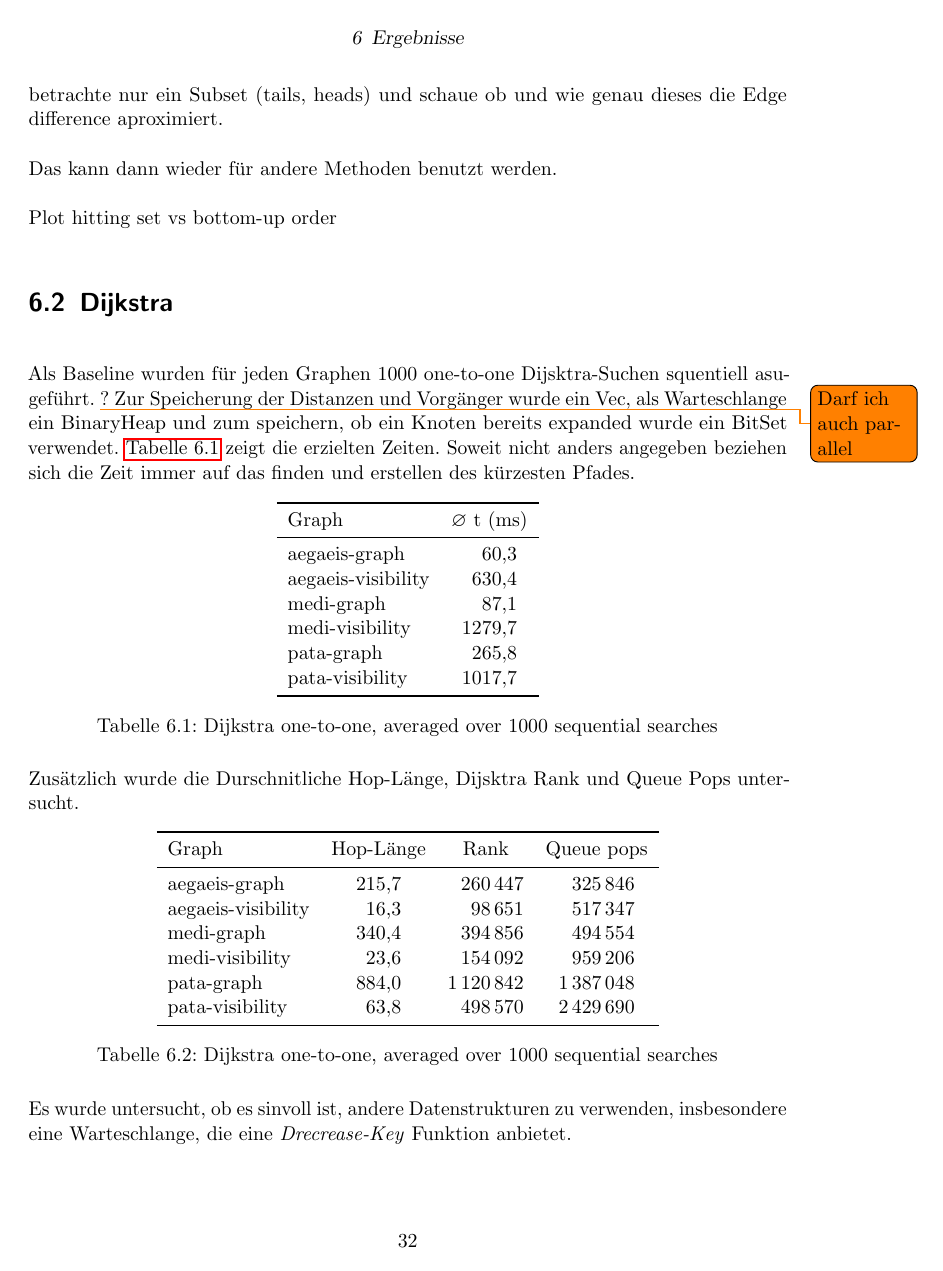
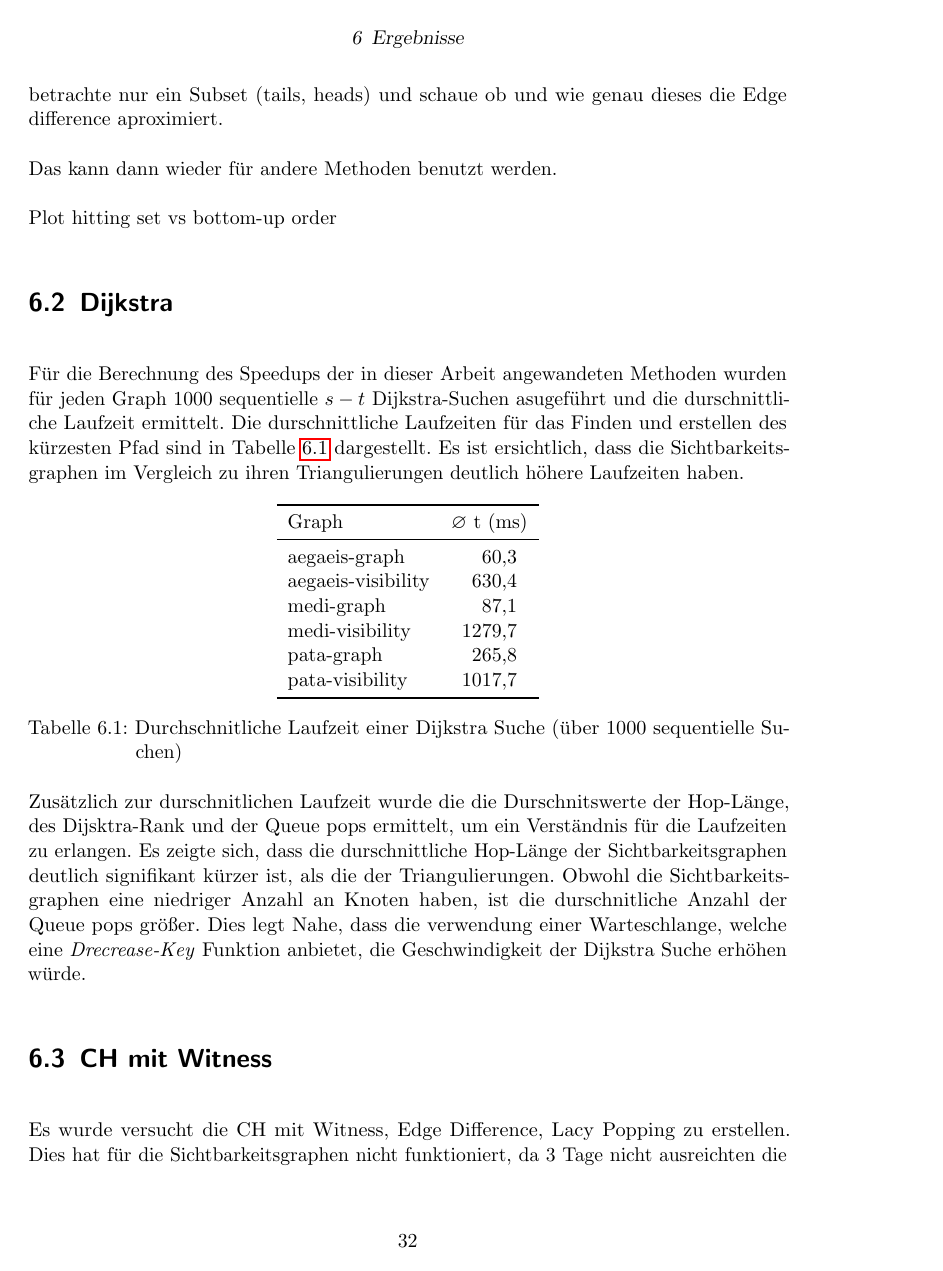
Before and after one commit to christianstaib/bachelorthesis, a LaTeX thesis (thesis.tex, which reads mystyle.sty, tex/chapters/ergebnisse.tex): page 34 of 38 before the commit and page 34 of 37 after it. Compiled offline with pdfLaTeX; TikZ figures are drawn from their code, not taken from saved files.

Commit message:
did stuff

```diff
--- a/mystyle.sty
+++ b/mystyle.sty
@@ -57,6 +57,7 @@
 \usepackage{siunitx}
 \sisetup{locale = DE}
 \sisetup{table-auto-round = true}
+\AtBeginDocument{\RenewCommandCopy\qty\SI}
 \usepackage{todonotes}
 
 % Hyperlinks
--- a/tex/chapters/ergebnisse.tex
+++ b/tex/chapters/ergebnisse.tex
@@ -52,12 +61,11 @@ Plot hitting set vs bottom-up order
 
 \section{Dijkstra}
 
-Als Baseline wurden für jeden Graphen 1000 one-to-one Dijsktra-Suchen squentiell asugeführt. \todo{Darf ich auch parallel}?
-Zur Speicherung der Distanzen und Vorgänger wurde ein Vec, als Warteschlange ein BinaryHeap und zum speichern, ob ein Knoten bereits expanded wurde ein BitSet verwendet.
-\autoref{ergebnisse::table:dijkstra_one_to_one} zeigt die erzielten Zeiten.
-Soweit nicht anders angegeben beziehen sich die Zeit immer auf das finden und erstellen des kürzesten Pfades.
+Für die Berechnung des Speedups der in dieser Arbeit angewandeten Methoden wurden für jeden Graph \num{1000} sequentielle $s-t$ Dijkstra-Suchen asugeführt und die durschnittliche Laufzeit ermittelt.
+Die durschnittliche Laufzeiten für das Finden und erstellen des kürzesten Pfad sind in Tabelle \ref{ergebnisse::table:dijkstra_one_to_one} dargestellt.
+Es ist ersichtlich, dass die Sichtbarkeitsgraphen im Vergleich zu ihren Triangulierungen deutlich höhere Laufzeiten haben.
 
-\begin{table}[h]
+\begin{table}[ht]
     \centering
     \begin{tabular}{
             l % Graph
@@ -72,13 +80,16 @@ Soweit nicht anders angegeben beziehen sich die Zeit immer auf das finden und er
         pata-graph         & 265.825771             \\
         pata-visibility    & 1017.695977            \\ \bottomrule
     \end{tabular}
-    \caption{Dijkstra one-to-one, averaged over 1000 sequential searches}
+    \caption{Durchschnitliche Laufzeit einer Dijkstra Suche (über \num{1000} sequentielle Suchen)}
     \label{ergebnisse::table:dijkstra_one_to_one}
 \end{table}
 
-Zusätzlich wurde die Durschnitliche Hop-Länge, Dijsktra Rank und Queue Pops untersucht.
+Zusätzlich zur durschnitlichen Laufzeit wurde die die Durschnitswerte der Hop-Länge, des Dijsktra-Rank und der Queue pops ermittelt, um ein Verständnis für die Laufzeiten zu erlangen.
+Es zeigte sich, dass die durschnittliche Hop-Länge der Sichtbarkeitsgraphen deutlich signifikant kürzer ist, als die der Triangulierungen.
+Obwohl die Sichtbarkeitsgraphen eine niedriger Anzahl an Knoten haben, ist die durschnitliche Anzahl der Queue pops größer.
+Dies legt Nahe, dass die verwendung einer Warteschlange, welche eine \emph{Drecrease-Key} Funktion anbietet, die Geschwindigkeit der Dijkstra Suche erhöhen würde.
 
-\begin{table}[h]
+\begin{table}[ht]
     \centering
     \begin{tabular}{
             l % Graph
@@ -95,11 +106,8 @@ Zusätzlich wurde die Durschnitliche Hop-Länge, Dijsktra Rank und Queue Pops un
         pata-graph         & 883.979     & 1120841.9 & 1387047.8    \\
         pata-visibility    & 63.817      & 498570.2  & 2429689.8    \\ \bottomrule
     \end{tabular}
-    \caption{Dijkstra one-to-one, averaged over 1000 sequential searches}
+    \caption{Durschnitliche Kennwerte der Dijkstra Suchen (über \num{10000} Suchen)}
 \end{table}
-
-
-Es wurde untersucht, ob es sinvoll ist, andere Datenstrukturen zu verwenden, insbesondere eine Warteschlange, die eine \emph{Drecrease-Key} Funktion anbietet.
 
 \section{CH mit Witness}
 
--- a/thesis.tex
+++ b/thesis.tex
@@ -1,4 +1,4 @@
-\documentclass[oneside, parskip, 12]{scrbook}
+\documentclass[oneside, parskip]{scrbook}
 \usepackage{mystyle}
 
 % faster tikz. Needs to be here because of overleaf
```
Also changed, not shown: tex/chapters/ch.tex (+1 -6 lines), tex/chapters/ergebnisse.tex (29 more changed lines), 1 other file.
